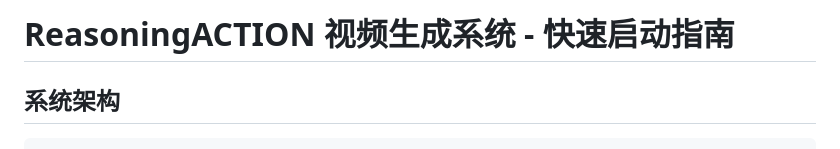
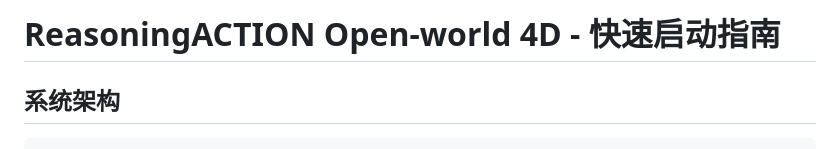
Before and after one commit to Hackthon-SJTU/frontend, a Markdown page: README.md, the part around the change. Drawn GitHub-style.

````diff
--- a/README.md
+++ b/README.md
@@ -1,4 +1,4 @@
-# ReasoningACTION 视频生成系统 - 快速启动指南
+# ReasoningACTION Open-world 4D - 快速启动指南
 
 ## 系统架构
 ```
````
